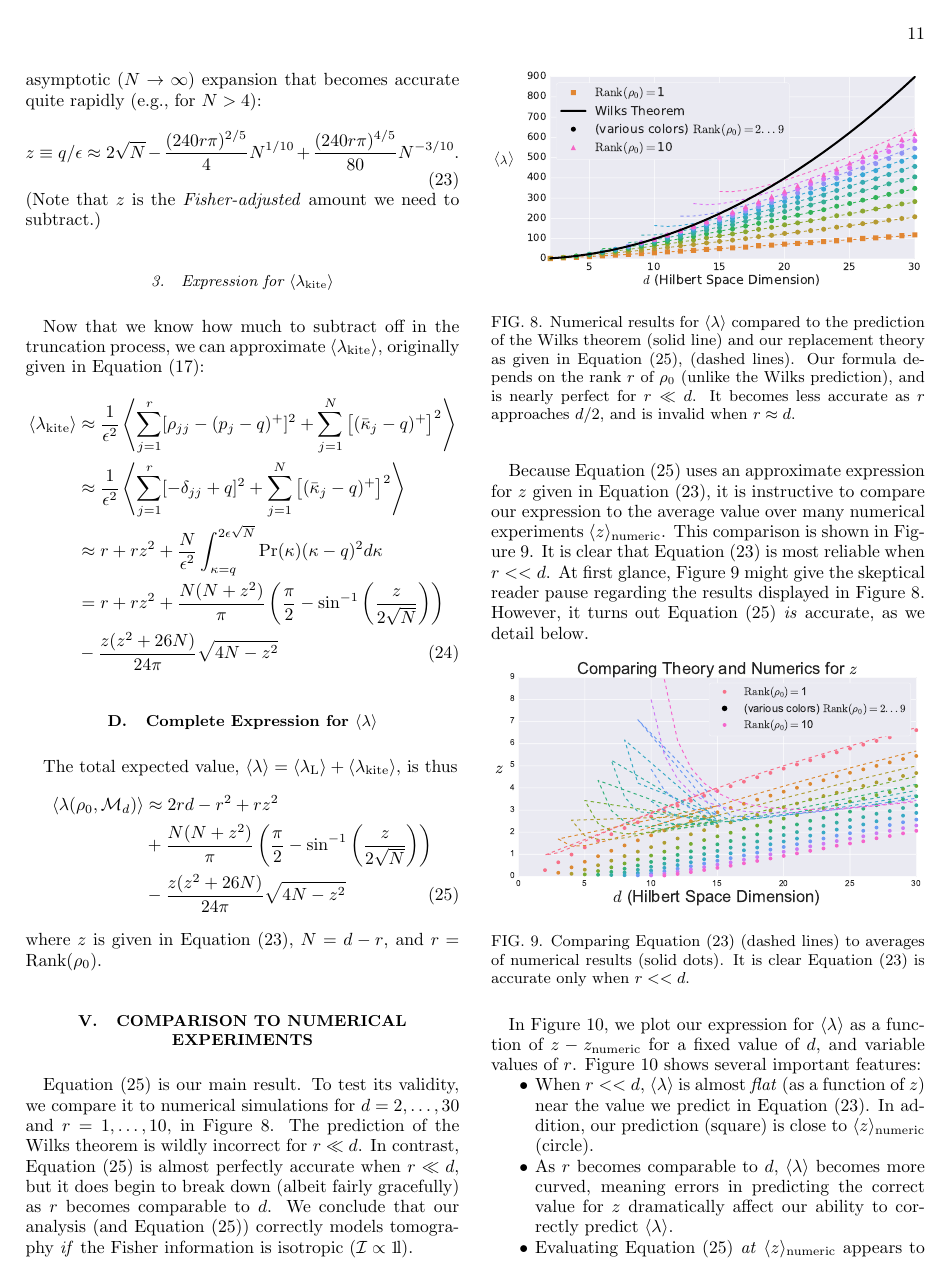
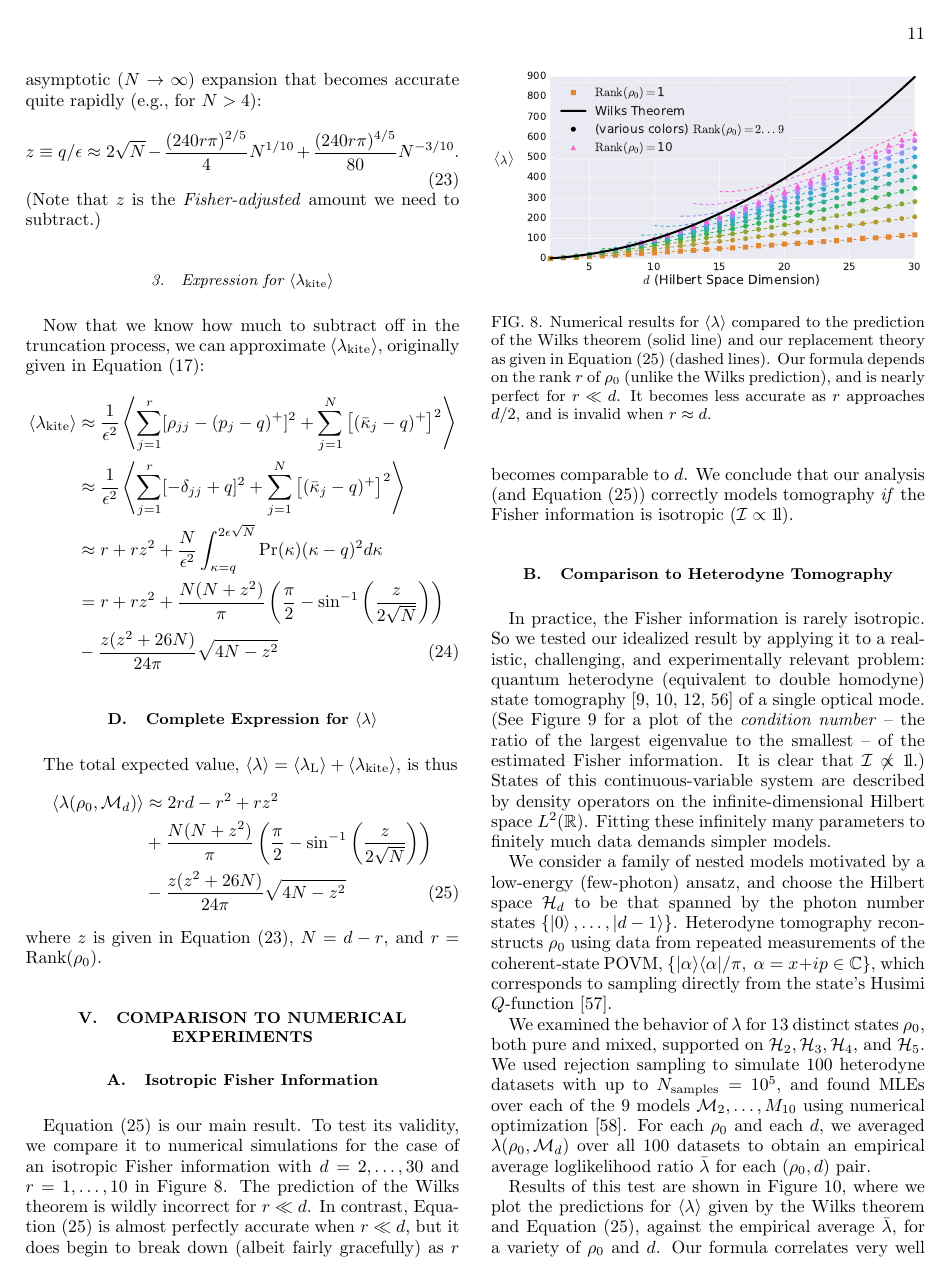
Before and after one commit to Travis-S/arxiv_1609.04385, a LaTeX paper (wilkspaper.tex): page 11 of 15. Compiled offline with pdfLaTeX.

Commit message:
Re-organize Sections V and VI
Splits off all of the material looking at <z>
and our theory, saving it for a future paper. Folds
together V and VI into V(A) and V(B).

```diff
--- a/wilkspaper.tex
+++ b/wilkspaper.tex
@@ -508,28 +508,16 @@ The total expected value, $\expect{\lambda} = \expect{\lambda_{\mathrm{L}}} + \e
 where $z$ is given in Equation \eqref{eq:truncation}, $N=d-r$, and $r = \mathrm{Rank}(\rho_{0})$.
 
 \section{Comparison to Numerical Experiments}
-\label{sec:theorycomparison}
 
-Equation \eqref{eq:ourLLRS} is our main result.  To test its validity, we compare it to numerical simulations for $d=2,\ldots,30$ and $r=1,\ldots,10$, in Figure \ref{fig:modelcomp-iso}.  The prediction of the Wilks theorem is wildly incorrect for $r\ll d$. In contrast, Equation \eqref{eq:ourLLRS} is almost perfectly accurate when $r \ll d$, but it does begin to break down (albeit fairly gracefully) as $r$ becomes comparable to $d$.  We conclude that our analysis (and Equation \eqref{eq:ourLLRS}) correctly models tomography \emph{if} the Fisher information is isotropic ($\Fi \propto \Id$).
+\subsection{Isotropic Fisher Information}
+\label{sec:theorycomp1}
 
-\begin{figure}[h]
+Equation \eqref{eq:ourLLRS} is our main result.  To test its validity, we compare it to numerical simulations for the case of an isotropic Fisher information
+with $d=2,\ldots,30$ and $r=1,\ldots,10$ in Figure \ref{fig:modelcomp-iso}.  The prediction of the Wilks theorem is wildly incorrect for $r\ll d$. In contrast, Equation \eqref{eq:ourLLRS} is almost perfectly accurate when $r \ll d$, but it does begin to break down (albeit fairly gracefully) as $r$ becomes comparable to $d$.  We conclude that our analysis (and Equation \eqref{eq:ourLLRS}) correctly models tomography \emph{if} the Fisher information is isotropic ($\Fi \propto \Id$).
+
+\begin{figure}
  \includegraphics[width=\columnwidth]{Images/Figure_6.pdf}
- \caption{Numerical results for $\expect{\lambda}$ compared to the prediction of the Wilks theorem (solid line) and our replacement theory as given in Equation \eqref{eq:ourLLRS}, (dashed lines).  Our formula depends on the rank $r$ of $\rho_0$ (unlike the Wilks prediction), and is nearly perfect for $r\ll d$.  It becomes less accurate as $r$ approaches $d/2$, and is invalid when $r\approx d$.}
+ \caption{Numerical results for $\expect{\lambda}$ compared to the prediction of the Wilks theorem (solid line) and our replacement theory as given in Equation \eqref{eq:ourLLRS} (dashed lines).  Our formula depends on the rank $r$ of $\rho_0$ (unlike the Wilks prediction), and is nearly perfect for $r\ll d$.  It becomes less accurate as $r$ approaches $d/2$, and is invalid when $r\approx d$.}
  \label{fig:modelcomp-iso}
 \end{figure}
 
-Because Equation \eqref{eq:ourLLRS} uses an approximate expression for $z$ given in Equation \eqref{eq:truncation}, it is instructive to compare our expression to the average value over many  numerical experiments $\langle z \rangle_{\mathrm{numeric}}$. This comparison is shown in Figure \ref{fig:modelcomp-iso-z}. It is clear that Equation \eqref{eq:truncation} is most reliable when $r << d$. At first glance, Figure \ref{fig:modelcomp-iso-z} might give  the skeptical reader pause regarding  the results displayed in Figure \ref{fig:modelcomp-iso}. However, it turns out Equation \eqref{eq:ourLLRS} \emph{is} accurate, as we detail below.
-
-
-\begin{figure}[h]
- \includegraphics[width=\columnwidth]{Images/Figure_temp2.pdf}
- \caption{Comparing Equation \eqref{eq:truncation} (dashed lines) to averages of numerical results (solid dots). It is clear Equation \eqref{eq:truncation} is accurate only when $r << d$.}
- \label{fig:modelcomp-iso-z}
-\end{figure}
-
-In Figure \ref{fig:comparez}, we plot our expression for $\langle \lambda \rangle$ as a function of $z - z_{\mathrm{numeric}}$ for a fixed value of $d$, and variable values of $r$. Figure \ref{fig:comparez} shows several important features:
-\begin{itemize}[nosep]
-\item When $r << d$, $\langle \lambda \rangle$ is almost \emph{flat} (as a function of $z$) near the value we predict in Equation \eqref{eq:truncation}. In addition, our prediction (square) is close to $\langle z \rangle_{\mathrm{numeric}}$ (circle).
-\item As $r$ becomes comparable to $d$, $\langle \lambda \rangle$ becomes more curved, meaning errors in predicting the correct value for $z$ dramatically affect our ability to correctly predict $\langle \lambda \rangle$.
-\item Evaluating Equation \eqref{eq:ourLLRS} \emph{at} $\langle z \rangle_{\mathrm{numeric}}$ appears to give a prediction for $\langle \lambda \rangle$ which is extremely close to its \emph{actual numeric average} (dashed line).
-\end{itemize}
@@ -544,3 +524,4 @@ Thus, we conclude that Equation \eqref{eq:ourLLRS} is extremely accurate on its
 
 
 
+\subsection{Comparison to Heterodyne Tomography}
@@ -548,5 +528,5 @@ Thus, we conclude that Equation \eqref{eq:ourLLRS} is extremely accurate on its
 \label{sec:heterotomo}
-In practice, the Fisher information is rarely isotropic.  So we tested our idealized result by applying it to a realistic, challenging, and experimentally relevant problem: quantum heterodyne (equivalent to double homodyne) state tomography \cite{Lvovsky2001a, Bertrand1987, Leonhardt1995, Lvovsky2009} of a single optical mode.  (See Figure \ref{fig:fish_condition} for a plot of the \emph{condition number} -- the ratio of the largest to smallest eigenvalue -- of the estimated Fisher information. It is clear that, for such a tomographic setup, $\mathcal{I} \not \propto \Id$.) States of this continuous-variable system are described by density operators on the infinite-dimensional Hilbert space $L^2(\reals)$.  Fitting these infinitely many parameters to finitely much data demands simpler models.
+In practice, the Fisher information is rarely isotropic.  So we tested our idealized result by applying it to a realistic, challenging, and experimentally relevant problem: quantum heterodyne (equivalent to double homodyne) state tomography \cite{Lvovsky2001a, Bertrand1987, Leonhardt1995, Lvovsky2009} of a single optical mode.  (See Figure \ref{fig:fish_condition} for a plot of the \emph{condition number} -- the ratio of the largest eigenvalue to the smallest -- of the estimated Fisher information. It is clear that $\mathcal{I} \not \propto \Id$.) States of this continuous-variable system are described by density operators on the infinite-dimensional Hilbert space $L^2(\reals)$.  Fitting these infinitely many parameters to finitely much data demands simpler models.
 
 \begin{figure}[h]
   \includegraphics[width=\columnwidth]{Images/Figure_7.pdf}
@@ -563,5 +543,5 @@ state's Husimi $Q$-function \cite{Husimi1940}.
 We examined the behavior of $\lambda$ for 13 distinct states $\rho_{0}$, both pure and mixed, supported on $\mathcal{H}_{2}, \mathcal{H}_{3}, \mathcal{H}
 _{4}$, and $\mathcal{H}_{5}$.  We used rejection sampling to simulate 100 heterodyne datasets with up to $N_{\mathrm{samples}}=10^5$, and found MLEs over each of the 9 models $\M_2, \ldots, M_{10}$ using numerical optimization \footnote{The model $\M_{1}$ is trivial, as $\M_{1} = \{|0\rangle \langle 0|\}$. This model will almost always be wrong, in general.}.  For each $\rho_{0}$ and each $d$, we averaged $\lambda(\rho_{0}, \M_{d})$ over all 100 datasets to obtain an empirical average loglikelihood ratio $\bar{\lambda}$ for each $(\rho_0,d)$ pair.
 
-Results of this test are shown in Figure \ref{fig:modelcomp}, where we plot the predictions for $\langle \lambda \rangle$ given by the Wilks theorem and Equation \eqref{eq:ourLLRS}, against the empirical average $\bar\lambda$, for a variety of $\rho_{0}$ and $d$. Our formula correlates very well with the empirical average, while the Wilks theorem (unsurprisingly) overestimates $\lambda$ dramatically for low-rank states.  Whereas a model selection procedure based on Wilks theorem would tend to falsely reject larger Hilbert spaces (by setting the threshold for acceptance too high), our formula provides a reliable null theory.
+Results of this test are shown in Figure \ref{fig:modelcomp}, where we plot the predictions for $\langle \lambda \rangle$ given by the Wilks theorem and Equation \eqref{eq:ourLLRS}, against the empirical average $\bar\lambda$, for a variety of $\rho_{0}$ and $d$. Our formula correlates very well with the empirical average, while the Wilks theorem (unsurprisingly) overestimates $\lambda$ dramatically for low-rank states.  Whereas a model selection procedure based on the Wilks theorem would tend to falsely reject larger Hilbert spaces (by setting the threshold for acceptance too high), our formula provides a reliable null theory.
 
```
Also changed, not shown: Images/Figure_temp2.pdf (deleted), Images/Figure_temp3.pdf (deleted), Images/fig.jpg (deleted), wilkspaper.tex (19 more changed lines).
